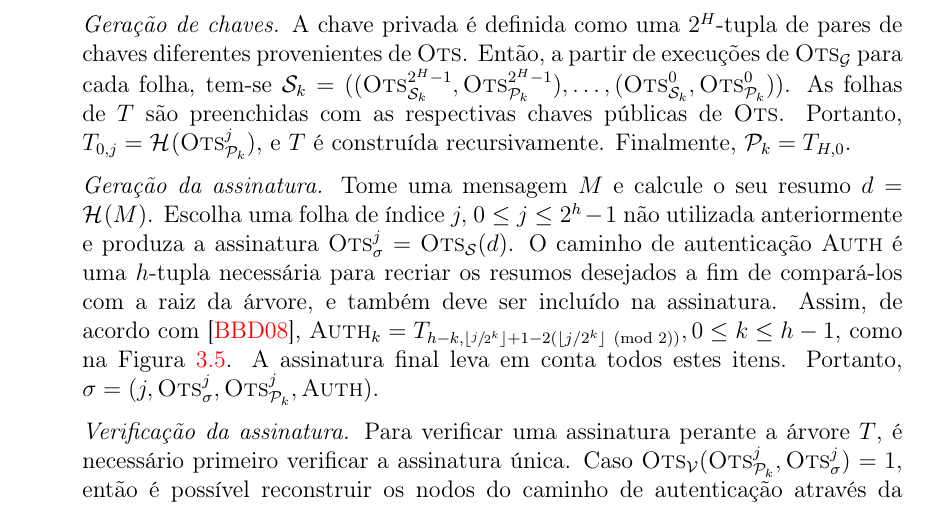
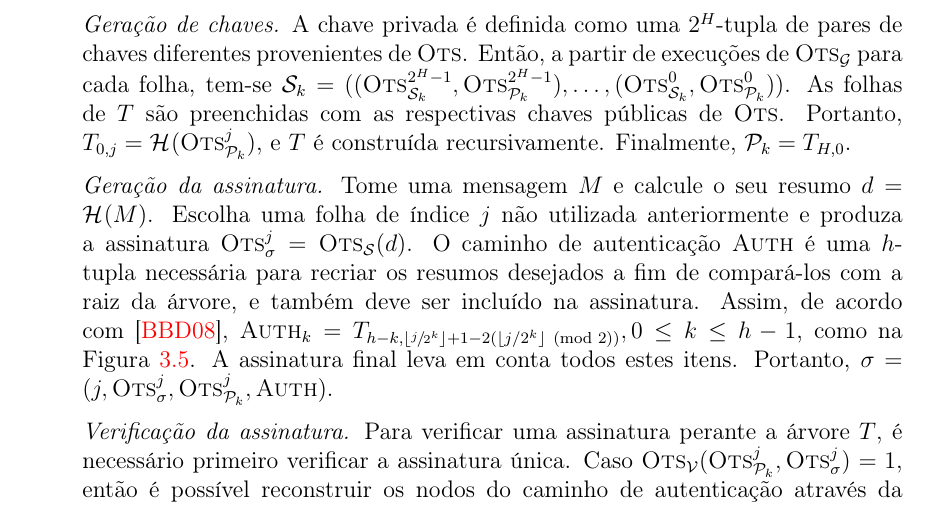
Before and after one commit to zambonin/bsc, a LaTeX document (bsc.tex): part of page 23 of 32, cut so that both start at the same text. Compiled offline with pdfLaTeX.

Commit message:
sharelatex: update bsc.tex to r20142

```diff
--- a/bsc.tex
+++ b/bsc.tex
@@ -1283,7 +1283,7 @@ considere uma função de resumo criptográfico $\fhash{m}$.
         Finalmente, $\pk{} = T_{H,0}$.
 
   \item[] \emph{Geração da assinatura.} Tome uma mensagem $M$ e calcule o seu
-      resumo $d = \hash{M}$. Escolha uma folha de índice $j, \: 0 \leq j \leq 2^h - 1$ não utilizada
+      resumo $d = \hash{M}$. Escolha uma folha de índice $j$ não utilizada
         anteriormente e produza a assinatura $\textsc{Ots}_\sigma^{j} =
         \textsc{Ots}_\mathcal{S}(d)$. O caminho de autenticação \textsc{Auth} é
         uma $h$-tupla necessária para recriar os resumos desejados a fim de
```
